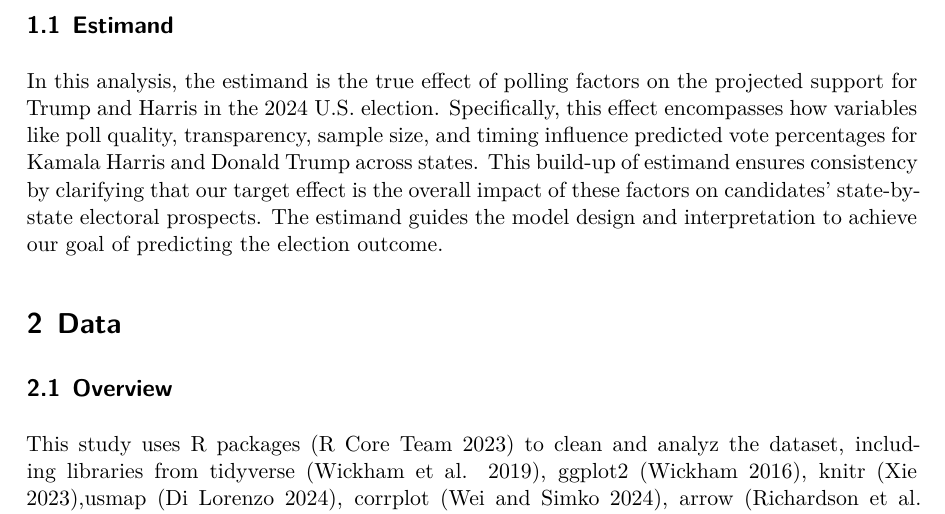
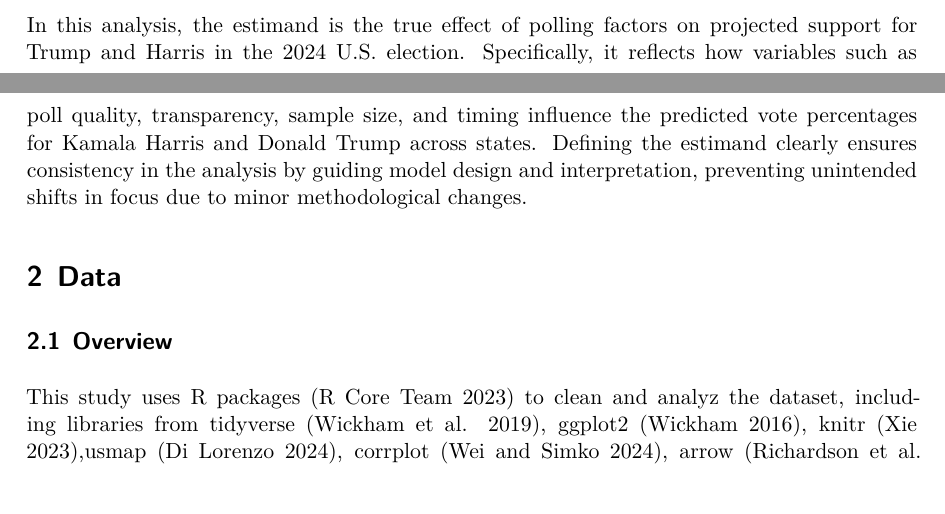
Before and after one commit to wyx827/2024USpresidentialelection, a Quarto document (paper/paper.qmd): part of page 4 of 32 before the commit and two parts of pages 3 and 4 of 32 after it, the two joined at a grey line, cut at the place of the change. The pictures show the output file paper/paper.pdf that the author committed with the source.

Commit message:
Modify Estimand

```diff
--- a/paper/paper.qmd
+++ b/paper/paper.qmd
@@ -41,9 +41,7 @@ The findings indicate a competitive election landscape, with Harris showing stro
 
 The remainder of this paper is organized as follows: @sec-data describes the dataset and the preprocessing steps for model preparation. @sec-model explains the modeling approach, including predictor selection and the regression model structure. @sec-results presents the primary findings, detailing state-by-state predictions and overall electoral projections. @sec-discussion discusses the implications, limitations, and potential directions for future research. The Appendix provides supplementary information on methodology, diagnostics, technical details of the model setup, acknowledgments, and references.
 
-
-## Estimand
-In this analysis, the estimand is the true effect of polling factors on the projected support for Trump and Harris in the 2024 U.S. election. Specifically, this effect encompasses how variables like poll quality, transparency, sample size, and timing influence predicted vote percentages for Kamala Harris and Donald Trump across states. This build-up of estimand ensures consistency by clarifying that our target effect is the overall impact of these factors on candidates’ state-by-state electoral prospects. The estimand guides the model design and interpretation to achieve our goal of predicting the election outcome.
+In this analysis, the estimand is the true effect of polling factors on projected support for Trump and Harris in the 2024 U.S. election. Specifically, it reflects how variables such as poll quality, transparency, sample size, and timing influence the predicted vote percentages for Kamala Harris and Donald Trump across states. Defining the estimand clearly ensures consistency in the analysis by guiding model design and interpretation, preventing unintended shifts in focus due to minor methodological changes.
 
 
 # Data {#sec-data}
```
Also changed, not shown: paper/paper.pdf.
